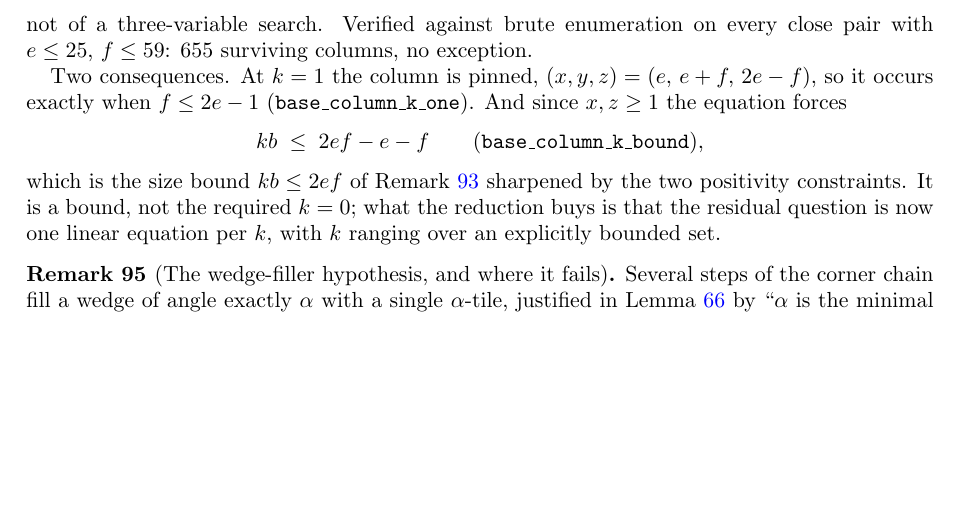
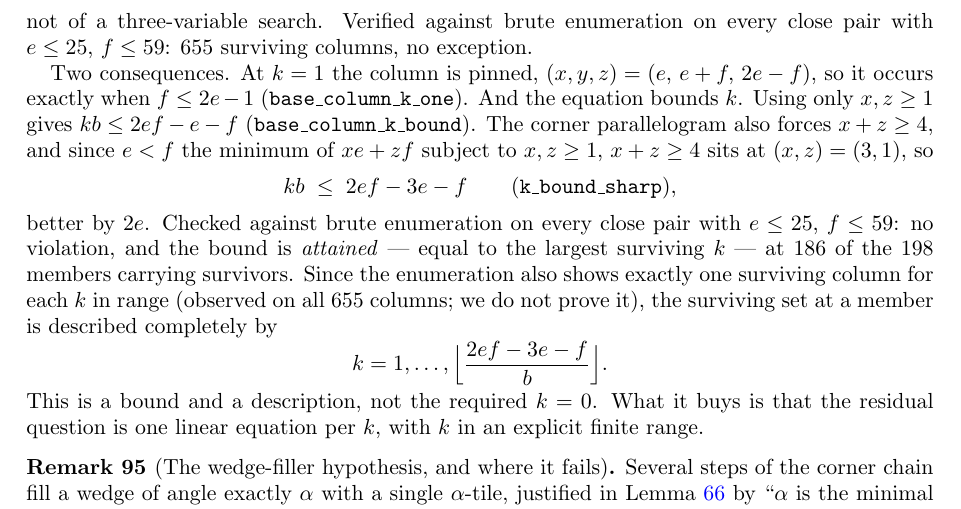
Before and after one commit to ElVec1o/erdos_634_proof, a LaTeX paper (paper/erdos-634-companion.tex): part of page 32 of 40, cut so that both start at the same text, the shorter picture padded with empty space. Compiled offline with pdfLaTeX.

Commit message:
Sharpen the close-pair k-bound, and record that it is attained
The bound derived from the column reduction used only x, z >= 1. The corner
parallelogram also forces x + z >= 4, and since e < f the minimum of xe + zf
subject to x, z >= 1 and x + z >= 4 sits at (x,z) = (3,1), giving 3e + f rather
than e + f. Hence k b <= 2ef - 3e - f, better by 2e.

Checked against brute enumeration on every close pair with e <= 25, f <= 59: no
violation, and the bound is attained, equal to the largest surviving k, at 186
of the 198 members carrying survivors. Since the enumeration also shows exactly
one surviving column per k in range, observed on all 655 columns though not
proved, the surviving set at a member is described by
k = 1 .. floor((2ef - 3e - f)/b).

The looseness was exactly the corner-parallelogram filter: at (5,6) the old
bound allowed k = 4, whose column (2,29,1) has x + z = 3 and is removed by
cornerpara.

Members where the bound alone forces k <= 1 rise from 84 to 90 of 198. The value
is the exactness rather than the shrink: it turns the surviving set into a
closed form indexed by k.

Lean: 59/59 modules, 565 theorems, zero sorry. Companion 40 pp.

```diff
--- a/paper/erdos-634-companion.tex
+++ b/paper/erdos-634-companion.tex
@@ -2102,14 +2102,23 @@ not of a three-variable search. Verified against brute enumeration on every clos
 $e\le25$, $f\le59$: $655$ surviving columns, no exception.
 
 Two consequences. At $k=1$ the column is pinned, $(x,y,z)=(e,\,e+f,\,2e-f)$, so it occurs exactly
-when $f\le 2e-1$ (\texttt{base\_column\_k\_one}). And since $x,z\ge1$ the equation forces
-\[
-kb\;\le\;2ef-e-f
-\qquad(\texttt{base\_column\_k\_bound}),
-\]
-which is the size bound $kb\le 2ef$ of Remark~\ref{rem:closepairs} sharpened by the two positivity
-constraints. It is a bound, not the required $k=0$; what the reduction buys is that the residual
-question is now one linear equation per $k$, with $k$ ranging over an explicitly bounded set.
+when $f\le 2e-1$ (\texttt{base\_column\_k\_one}). And the equation bounds $k$. Using only $x,z\ge1$ gives $kb\le 2ef-e-f$
+(\texttt{base\_column\_k\_bound}). The corner parallelogram also forces $x+z\ge4$, and since $e<f$
+the minimum of $xe+zf$ subject to $x,z\ge1$, $x+z\ge4$ sits at $(x,z)=(3,1)$, so
+\[
+kb\;\le\;2ef-3e-f
+\qquad(\texttt{k\_bound\_sharp}),
+\]
+better by $2e$. Checked against brute enumeration on every close pair with $e\le25$, $f\le59$: no
+violation, and the bound is \emph{attained} --- equal to the largest surviving $k$ --- at $186$ of
+the $198$ members carrying survivors. Since the enumeration also shows exactly one surviving column
+for each $k$ in range (observed on all $655$ columns; we do not prove it), the surviving set at a
+member is described completely by
+\[
+k=1,\dots,\Bigl\lfloor\frac{2ef-3e-f}{b}\Bigr\rfloor .
+\]
+This is a bound and a description, not the required $k=0$. What it buys is that the residual
+question is one linear equation per $k$, with $k$ in an explicit finite range.
 \end{remark}
 
 \begin{remark}[The wedge-filler hypothesis, and where it fails]\label{rem:alphamin}
```
Also changed, not shown: paper/erdos-634-companion.pdf, 1 other file.
